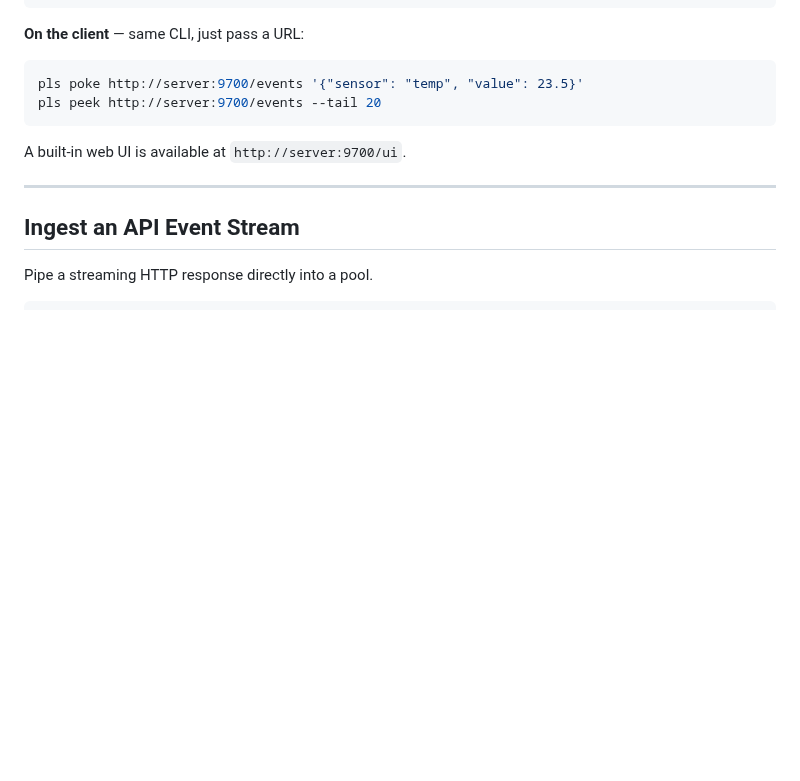
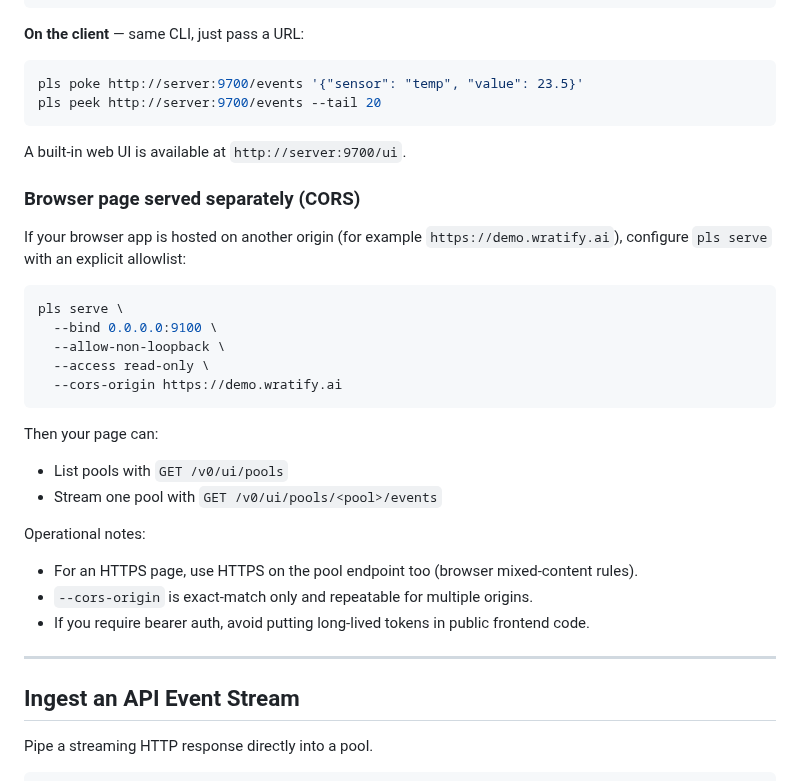
Before and after one commit to sandover/plasmite, a Markdown page: docs/cookbook.md, the part around the change. Drawn GitHub-style; blank space fills up the shorter version.

Commit message:
docs(serve): add cross-origin browser deployment guidance
Document how to expose per-pool endpoints to separately hosted web apps.

Add a CORS-focused recipe in the cookbook with  usage and safety notes.

Clarify the two browser integration primitives: pool listing and per-pool SSE events.

````diff
--- a/docs/cookbook.md
+++ b/docs/cookbook.md
@@ -222,6 +222,27 @@ pls peek http://server:9700/events --tail 20
 
 A built-in web UI is available at `http://server:9700/ui`.
 
+### Browser page served separately (CORS)
+
+If your browser app is hosted on another origin (for example `https://demo.wratify.ai`), configure `pls serve` with an explicit allowlist:
+
+```bash
+pls serve \
+  --bind 0.0.0.0:9100 \
+  --allow-non-loopback \
+  --access read-only \
+  --cors-origin https://demo.wratify.ai
+```
+
+Then your page can:
+- List pools with `GET /v0/ui/pools`
+- Stream one pool with `GET /v0/ui/pools/<pool>/events`
+
+Operational notes:
+- For an HTTPS page, use HTTPS on the pool endpoint too (browser mixed-content rules).
+- `--cors-origin` is exact-match only and repeatable for multiple origins.
+- If you require bearer auth, avoid putting long-lived tokens in public frontend code.
+
 ---
 
 ## Ingest an API Event Stream
````
